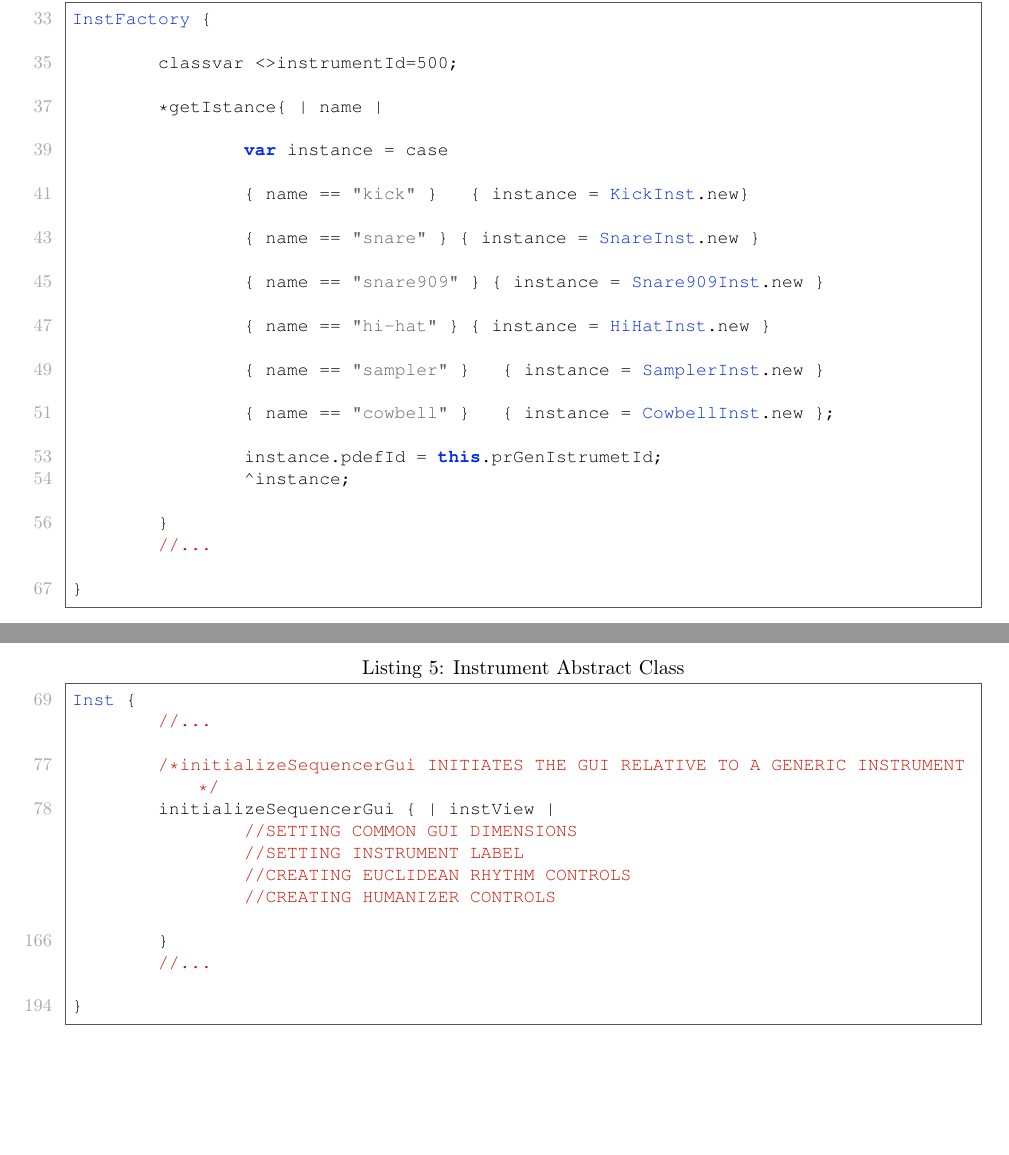
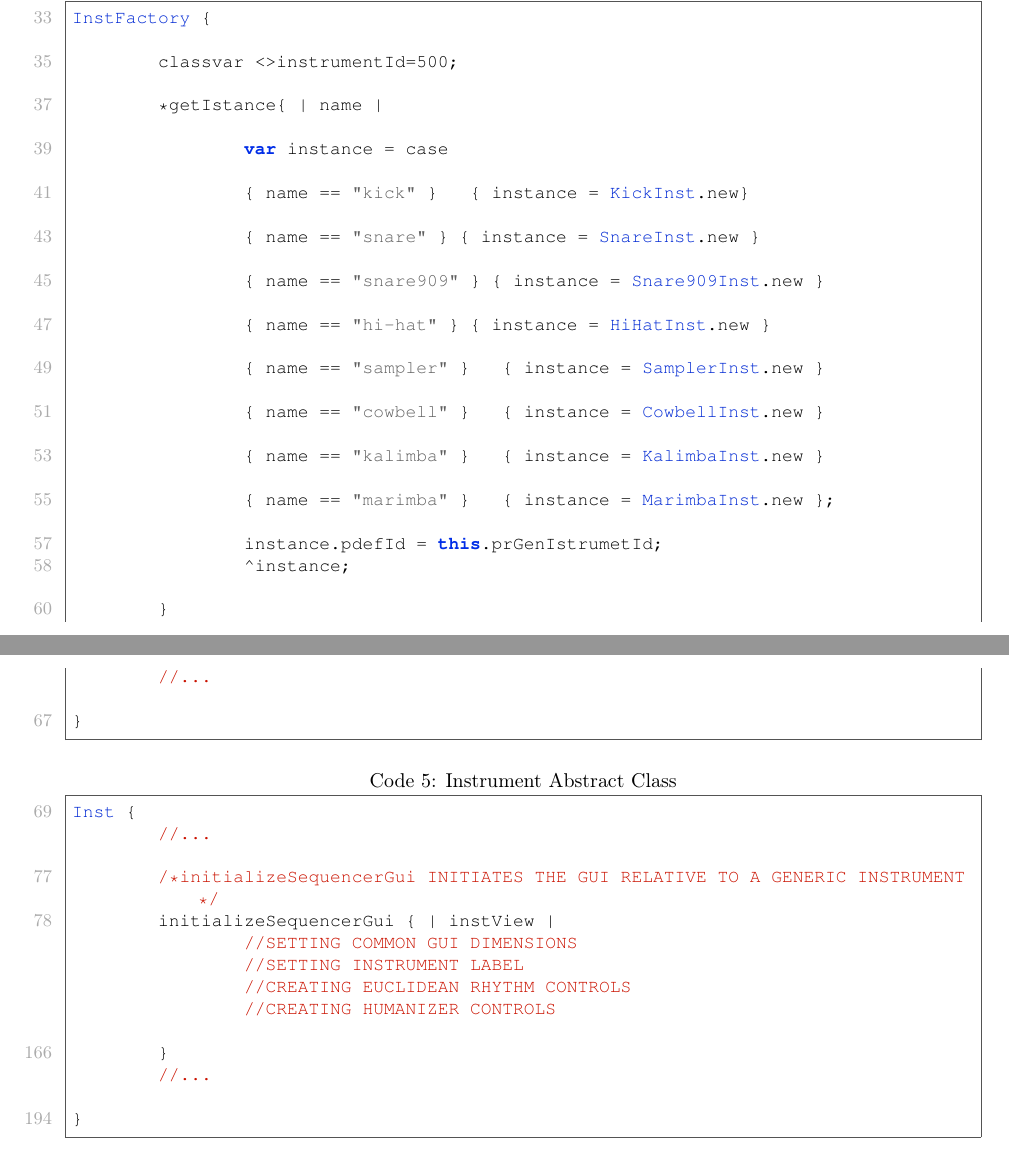
Before and after one commit to maurizdeb/EuclideanRhytms, a LaTeX document (paper/main.tex, which reads paper/devel.tex): two parts of pages 7 and 8 of 9, joined at a grey line, cut so that both start at the same text, the shorter picture padded with empty space. Compiled offline with pdfLaTeX.

```diff
--- a/paper/devel.tex
+++ b/paper/devel.tex
@@ -136,7 +136,11 @@
 
 		{ name == "sampler" }   { instance = SamplerInst.new }
 
-		{ name == "cowbell" }   { instance = CowbellInst.new };
+		{ name == "cowbell" }   { instance = CowbellInst.new }
+
+		{ name == "kalimba" }   { instance = KalimbaInst.new }
+
+		{ name == "marimba" }   { instance = MarimbaInst.new };
 
 		instance.pdefId = this.prGenIstrumetId;
 		^instance;
--- a/paper/main.tex
+++ b/paper/main.tex
@@ -15,6 +15,8 @@
 \usepackage[framed,numbered]{sclang-prettifier}
 \usepackage[T1]{fontenc}
 
+\renewcommand{\lstlistingname}{Code}% Listing -> Algorithm
+\renewcommand{\lstlistlistingname}{List of \lstlistingname s}
 \lstset{numbers=left,numberblanklines=false,escapeinside=@@, keywordstyle = [2]{\scenvvarstyle}, otherkeywords={arg,this}, morekeywords=[2]{arg,this}}
 \let\origthelstnumber\thelstnumber
 \makeatletter
```
Also changed, not shown: paper/main.pdf, 4 other files.
